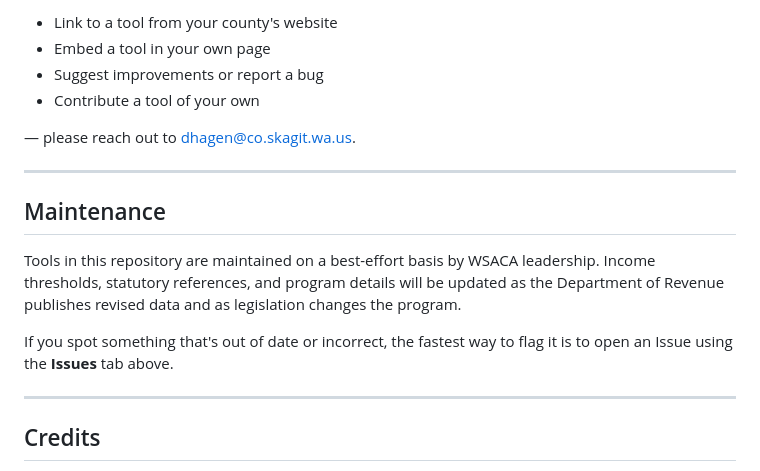
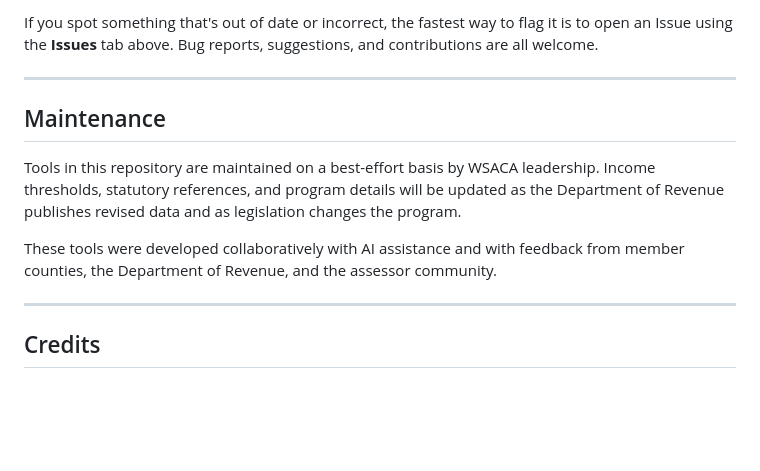
Before and after one commit to Mav2clu50/WSACA, a Markdown page: README.md, the part around one of its changes. GitHub-like rendering; blank space fills up the shorter version.

```diff
--- a/README.md
+++ b/README.md
@@ -40,10 +63,5 @@ If you're a county assessor's office and would like to:
 
-- Link to a tool from your county's website
-- Embed a tool in your own page
-- Suggest improvements or report a bug
-- Contribute a tool of your own
-
-— please reach out to dhagen@co.skagit.wa.us.
+If you spot something that's out of date or incorrect, the fastest way to flag it is to open an Issue using the **Issues** tab above. Bug reports, suggestions, and contributions are all welcome.
 
 ---
 
@@ -51,7 +69,7 @@ If you're a county assessor's office and would like to:
 
 Tools in this repository are maintained on a best-effort basis by WSACA leadership. Income thresholds, statutory references, and program details will be updated as the Department of Revenue publishes revised data and as legislation changes the program.
 
-If you spot something that's out of date or incorrect, the fastest way to flag it is to open an Issue using the **Issues** tab above.
+These tools were developed collaboratively with AI assistance and with feedback from member counties, the Department of Revenue, and the assessor community.
 
 ---
 
```
Also changed, not shown: other parts of README.md (+35 -12 lines).
